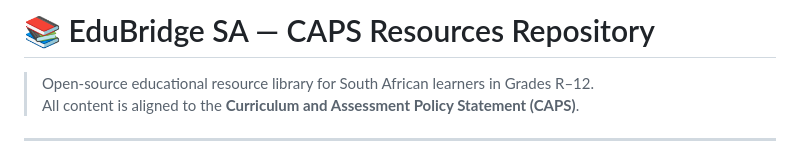
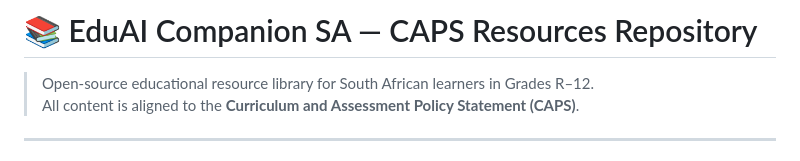
Before and after one commit to zwenix/eduai-caps-resources, a Markdown page: README.md, the part around the change. GitHub-like rendering.

Commit message:
Update project name from EduBridge to EduAI Companion

```diff
--- a/README.md
+++ b/README.md
@@ -1,4 +1,4 @@
-# 📚 EduBridge SA — CAPS Resources Repository
+# 📚 EduAI Companion SA — CAPS Resources Repository
 
 > Open-source educational resource library for South African learners in Grades R–12.
 > All content is aligned to the **Curriculum and Assessment Policy Statement (CAPS)**.
```
